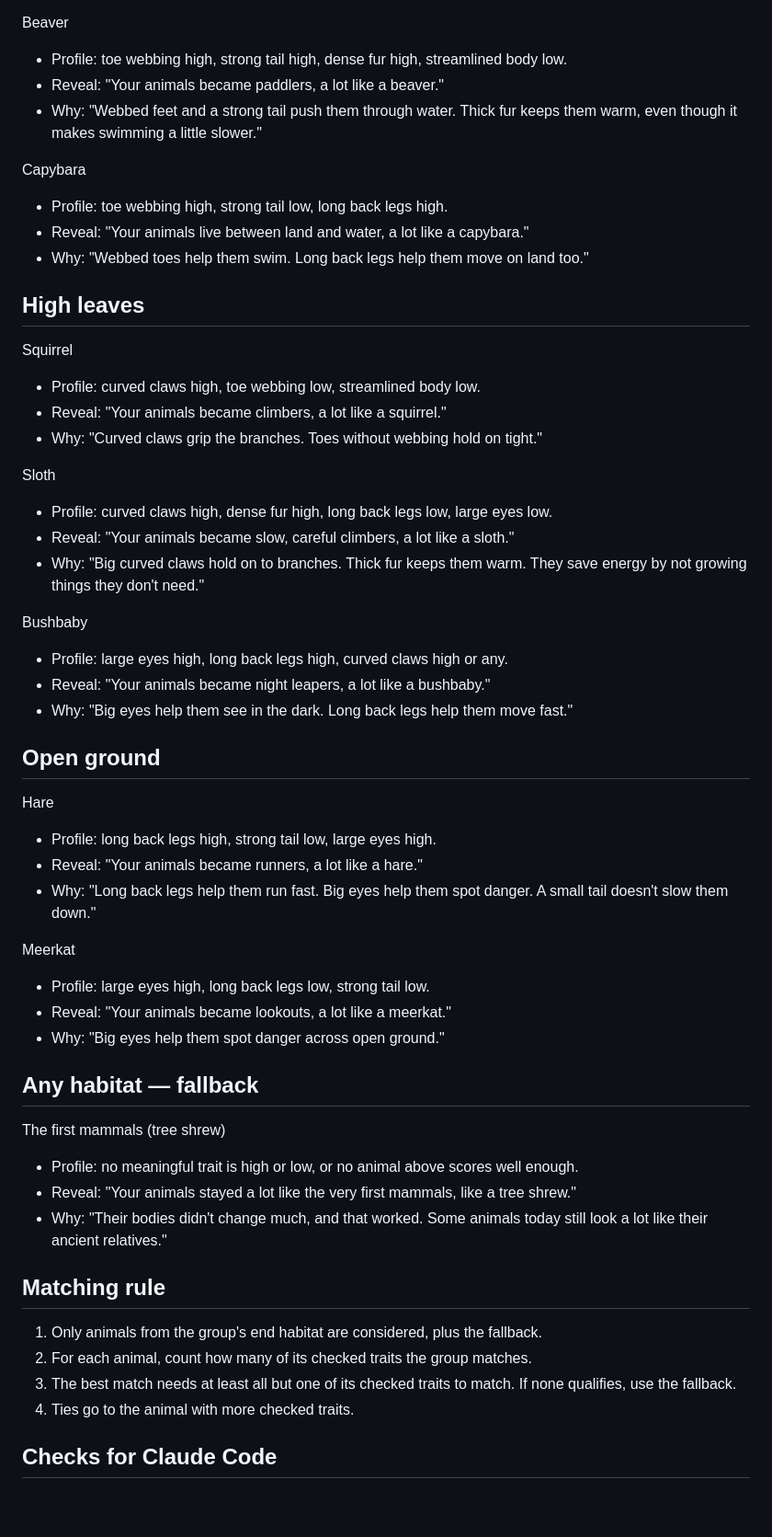
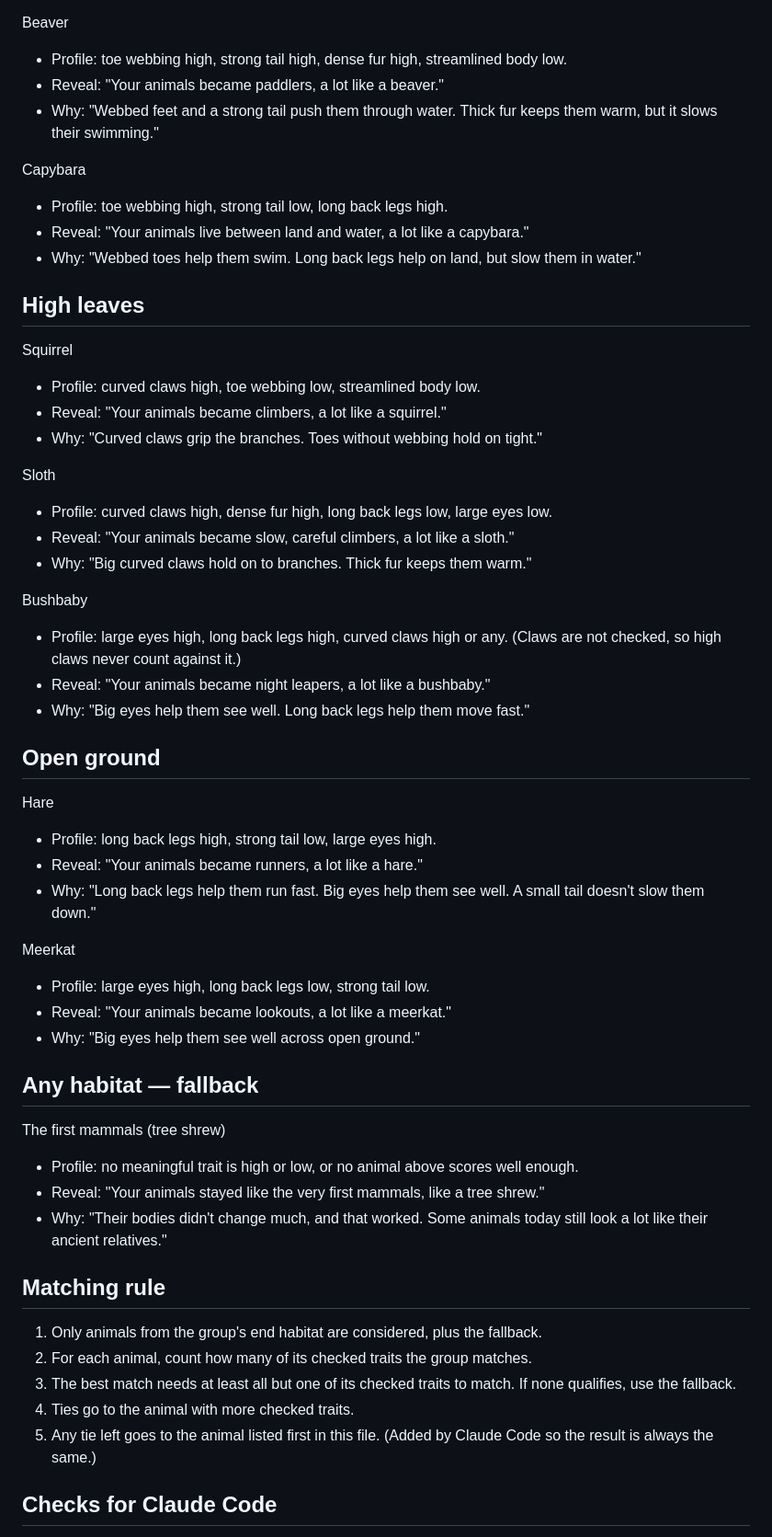
Before and after one commit to christopherfi-dev/Lineage, a Markdown page: docs/LINEAGE_REAL_ANIMAL_REVEAL.md, the part around one of its changes. Shown at 92% size. Drawn GitHub-style; blank space fills up the shorter version.

```diff
--- a/docs/LINEAGE_REAL_ANIMAL_REVEAL.md
+++ b/docs/LINEAGE_REAL_ANIMAL_REVEAL.md
@@ -23,12 +25,12 @@ River otter
 Beaver
 - Profile: toe webbing high, strong tail high, dense fur high, streamlined body low.
 - Reveal: "Your animals became paddlers, a lot like a beaver."
-- Why: "Webbed feet and a strong tail push them through water. Thick fur keeps them warm, even though it makes swimming a little slower."
+- Why: "Webbed feet and a strong tail push them through water. Thick fur keeps them warm, but it slows their swimming."
 
 Capybara
 - Profile: toe webbing high, strong tail low, long back legs high.
 - Reveal: "Your animals live between land and water, a lot like a capybara."
-- Why: "Webbed toes help them swim. Long back legs help them move on land too."
+- Why: "Webbed toes help them swim. Long back legs help on land, but slow them in water."
 
 ## High leaves
 
@@ -40,30 +42,30 @@ Squirrel
 Sloth
 - Profile: curved claws high, dense fur high, long back legs low, large eyes low.
 - Reveal: "Your animals became slow, careful climbers, a lot like a sloth."
-- Why: "Big curved claws hold on to branches. Thick fur keeps them warm. They save energy by not growing things they don't need."
+- Why: "Big curved claws hold on to branches. Thick fur keeps them warm."
 
 Bushbaby
-- Profile: large eyes high, long back legs high, curved claws high or any.
+- Profile: large eyes high, long back legs high, curved claws high or any. (Claws are not checked, so high claws never count against it.)
 - Reveal: "Your animals became night leapers, a lot like a bushbaby."
-- Why: "Big eyes help them see in the dark. Long back legs help them move fast."
+- Why: "Big eyes help them see well. Long back legs help them move fast."
 
 ## Open ground
 
 Hare
 - Profile: long back legs high, strong tail low, large eyes high.
 - Reveal: "Your animals became runners, a lot like a hare."
-- Why: "Long back legs help them run fast. Big eyes help them spot danger. A small tail doesn't slow them down."
+- Why: "Long back legs help them run fast. Big eyes help them see well. A small tail doesn't slow them down."
 
 Meerkat
 - Profile: large eyes high, long back legs low, strong tail low.
 - Reveal: "Your animals became lookouts, a lot like a meerkat."
-- Why: "Big eyes help them spot danger across open ground."
+- Why: "Big eyes help them see well across open ground."
 
 ## Any habitat — fallback
 
 The first mammals (tree shrew)
 - Profile: no meaningful trait is high or low, or no animal above scores well enough.
-- Reveal: "Your animals stayed a lot like the very first mammals, like a tree shrew."
+- Reveal: "Your animals stayed like the very first mammals, like a tree shrew."
 - Why: "Their bodies didn't change much, and that worked. Some animals today still look a lot like their ancient relatives."
 
 ## Matching rule
@@ -71,6 +73,7 @@ The first mammals (tree shrew)
 2. For each animal, count how many of its checked traits the group matches.
 3. The best match needs at least all but one of its checked traits to match. If none qualifies, use the fallback.
 4. Ties go to the animal with more checked traits.
+5. Any tie left goes to the animal listed first in this file. (Added by Claude Code so the result is always the same.)
 
 ## Checks for Claude Code
 - Confirm each "why" line against the zone weights. If an animal's habitat does not reward a trait its "why" line credits, rewrite that line or drop the animal, and report it.
```
Also changed, not shown: other parts of docs/LINEAGE_REAL_ANIMAL_REVEAL.md (+49 -0 lines).
